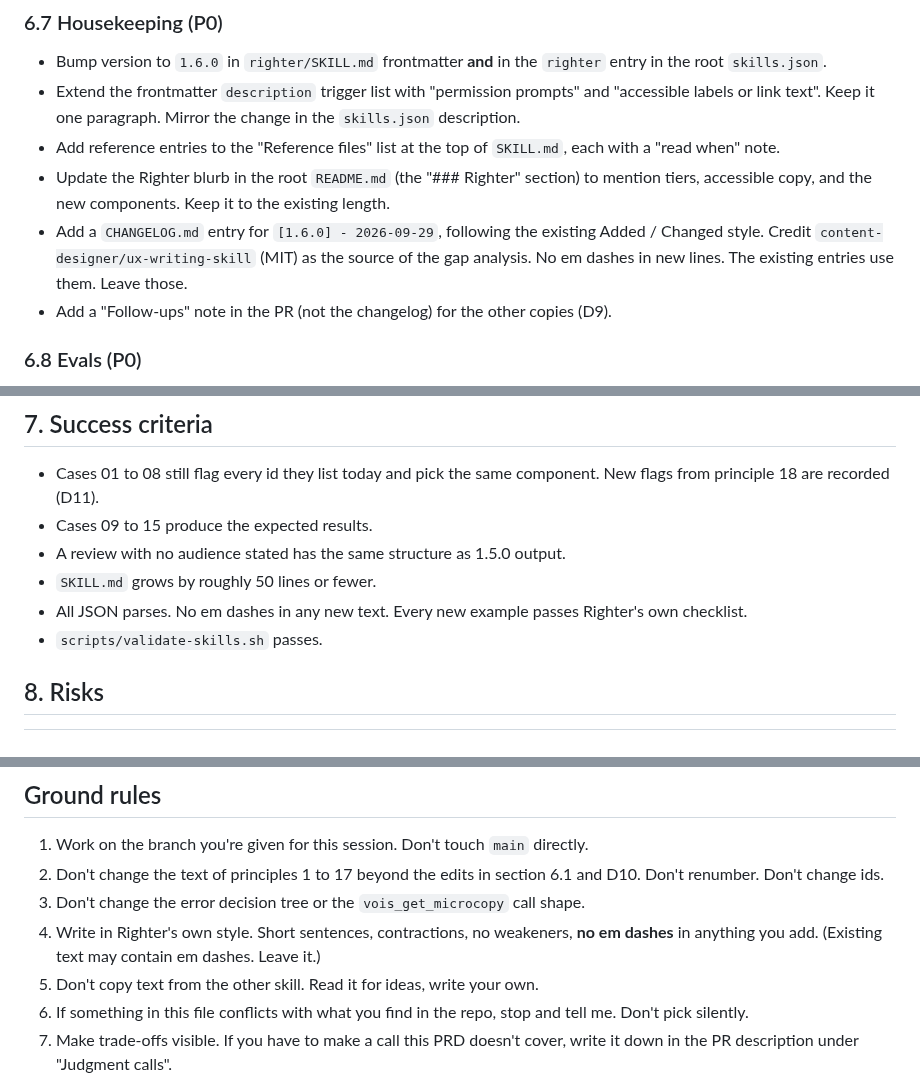
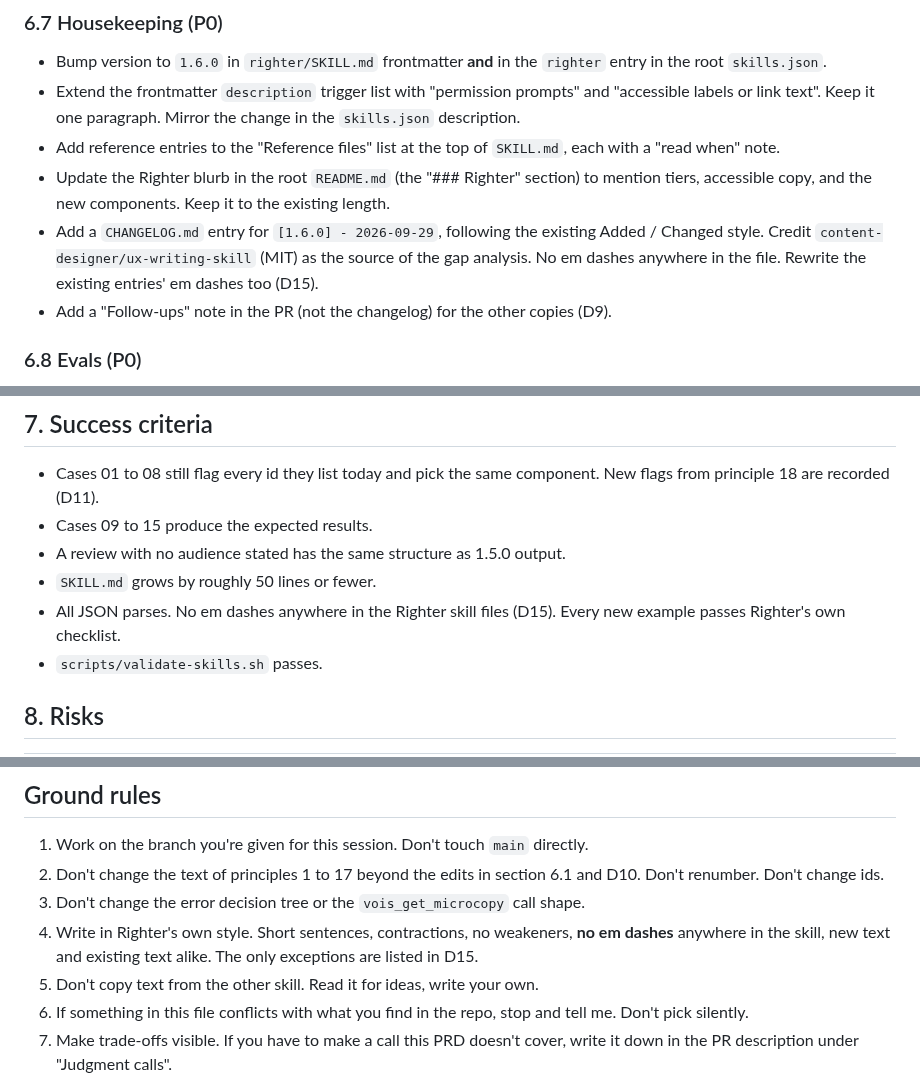
Before and after one commit to ommakes/Skills, a Markdown page: prds/righter-v1.6-prd.md, 3 parts joined by grey strips. GitHub-like rendering.

```diff
--- a/prds/righter-v1.6-prd.md
+++ b/prds/righter-v1.6-prd.md
@@ -189,7 +190,7 @@ Contents:
 - Extend the frontmatter `description` trigger list with "permission prompts" and "accessible labels or link text". Keep it one paragraph. Mirror the change in the `skills.json` description.
 - Add reference entries to the "Reference files" list at the top of `SKILL.md`, each with a "read when" note.
 - Update the Righter blurb in the root `README.md` (the "### Righter" section) to mention tiers, accessible copy, and the new components. Keep it to the existing length.
-- Add a `CHANGELOG.md` entry for `[1.6.0] - 2026-09-29`, following the existing Added / Changed style. Credit `content-designer/ux-writing-skill` (MIT) as the source of the gap analysis. No em dashes in new lines. The existing entries use them. Leave those.
+- Add a `CHANGELOG.md` entry for `[1.6.0] - 2026-09-29`, following the existing Added / Changed style. Credit `content-designer/ux-writing-skill` (MIT) as the source of the gap analysis. No em dashes anywhere in the file. Rewrite the existing entries' em dashes too (D15).
 - Add a "Follow-ups" note in the PR (not the changelog) for the other copies (D9).
 
 ### 6.8 Evals (P0)
@@ -218,7 +219,7 @@ Update the `description` field of `evals/cases.json` to mention the optional `au
 - Cases 09 to 15 produce the expected results.
 - A review with no audience stated has the same structure as 1.5.0 output.
 - `SKILL.md` grows by roughly 50 lines or fewer.
-- All JSON parses. No em dashes in any new text. Every new example passes Righter's own checklist.
+- All JSON parses. No em dashes anywhere in the Righter skill files (D15). Every new example passes Righter's own checklist.
 - `scripts/validate-skills.sh` passes.
 
 ## 8. Risks
@@ -250,7 +251,7 @@ Update the `description` field of `evals/cases.json` to mention the optional `au
 1. Work on the branch you're given for this session. Don't touch `main` directly.
 2. Don't change the text of principles 1 to 17 beyond the edits in section 6.1 and D10. Don't renumber. Don't change ids.
 3. Don't change the error decision tree or the `vois_get_microcopy` call shape.
-4. Write in Righter's own style. Short sentences, contractions, no weakeners, **no em dashes** in anything you add. (Existing text may contain em dashes. Leave it.)
+4. Write in Righter's own style. Short sentences, contractions, no weakeners, **no em dashes** anywhere in the skill, new text and existing text alike. The only exceptions are listed in D15.
 5. Don't copy text from the other skill. Read it for ideas, write your own.
 6. If something in this file conflicts with what you find in the repo, stop and tell me. Don't pick silently.
 7. Make trade-offs visible. If you have to make a call this PRD doesn't cover, write it down in the PR description under "Judgment calls".
```
Also changed, not shown: other parts of prds/righter-v1.6-prd.md (+18 -8 lines).
